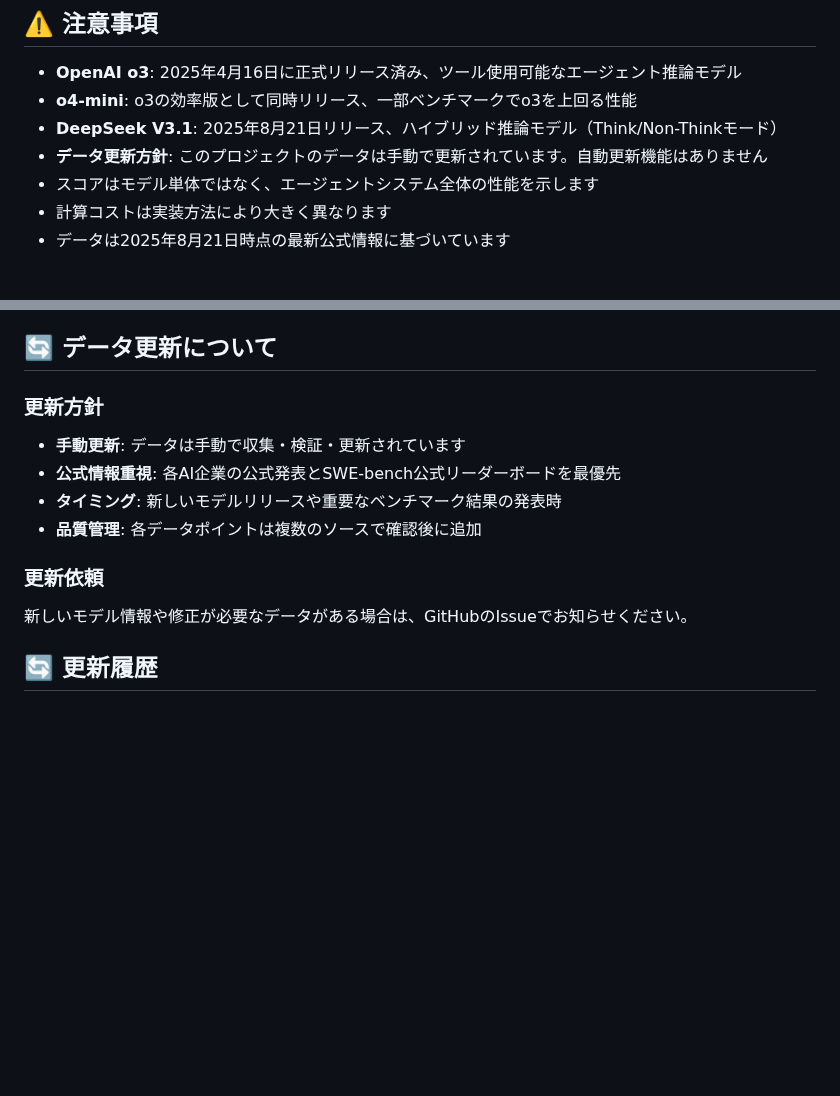
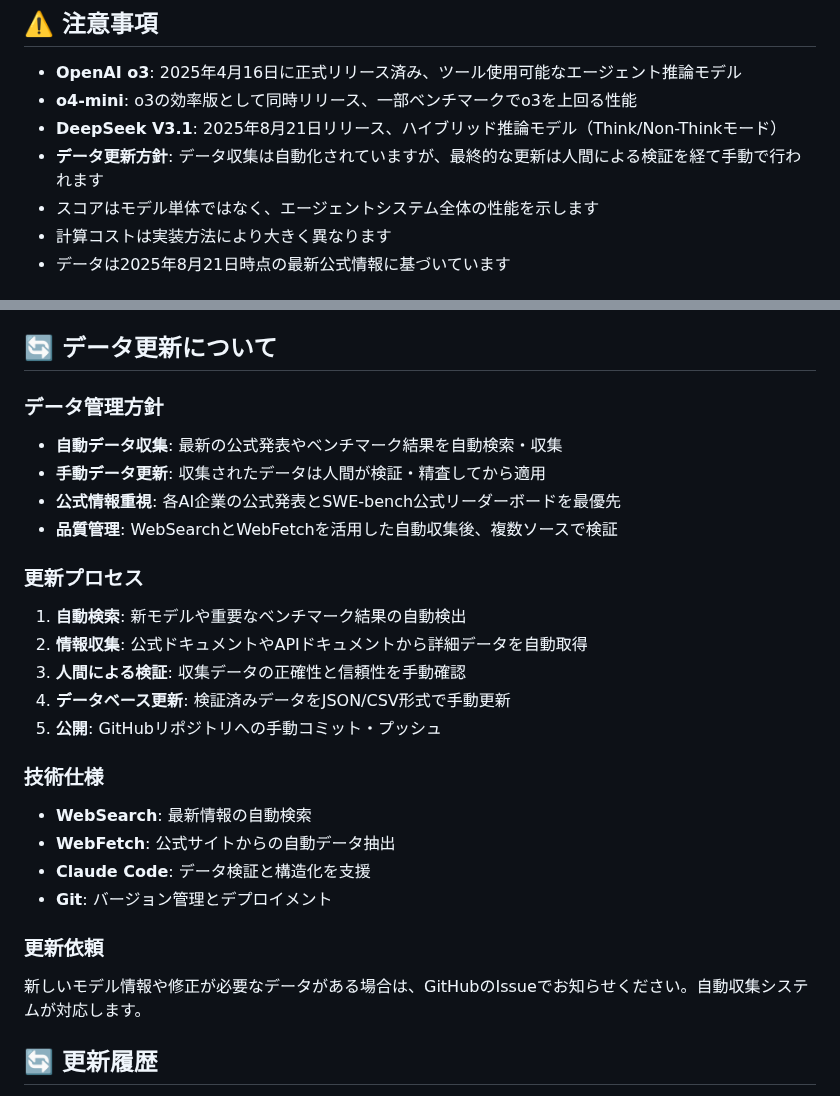
Before and after one commit to dendron542/SWE_benchmarks_info, a Markdown page: README.md, 2 parts joined by grey strips. Rendered like a GitHub page; blank space fills up the shorter version.

Commit message:
docs: clarify automated data collection vs manual updates
- Distinguish between automated data collection and manual publication
- Explain automated WebSearch/WebFetch for data gathering
- Clarify human verification before manual database updates
- Add technical specifications for automation tools
- Update process flow to show 5-step automated-to-manual pipeline
- Emphasize quality control through human verification

🤖 Generated with [Claude Code](https://claude.ai/code)

Co-Authored-By: Claude <noreply@anthropic.com>

```diff
--- a/README.md
+++ b/README.md
@@ -111,7 +111,7 @@ python swe_rank_viewer.py --format json
 - **OpenAI o3**: 2025年4月16日に正式リリース済み、ツール使用可能なエージェント推論モデル
 - **o4-mini**: o3の効率版として同時リリース、一部ベンチマークでo3を上回る性能
 - **DeepSeek V3.1**: 2025年8月21日リリース、ハイブリッド推論モデル（Think/Non-Thinkモード）
-- **データ更新方針**: このプロジェクトのデータは手動で更新されています。自動更新機能はありません
+- **データ更新方針**: データ収集は自動化されていますが、最終的な更新は人間による検証を経て手動で行われます
 - スコアはモデル単体ではなく、エージェントシステム全体の性能を示します
 - 計算コストは実装方法により大きく異なります
 - データは2025年8月21日時点の最新公式情報に基づいています
@@ -125,14 +125,27 @@ python swe_rank_viewer.py --format json
 
 ## 🔄 データ更新について
 
-### 更新方針
-- **手動更新**: データは手動で収集・検証・更新されています
+### データ管理方針
+- **自動データ収集**: 最新の公式発表やベンチマーク結果を自動検索・収集
+- **手動データ更新**: 収集されたデータは人間が検証・精査してから適用
 - **公式情報重視**: 各AI企業の公式発表とSWE-bench公式リーダーボードを最優先
-- **タイミング**: 新しいモデルリリースや重要なベンチマーク結果の発表時
-- **品質管理**: 各データポイントは複数のソースで確認後に追加
+- **品質管理**: WebSearchとWebFetchを活用した自動収集後、複数ソースで検証
+
+### 更新プロセス
+1. **自動検索**: 新モデルや重要なベンチマーク結果の自動検出
+2. **情報収集**: 公式ドキュメントやAPIドキュメントから詳細データを自動取得
+3. **人間による検証**: 収集データの正確性と信頼性を手動確認
+4. **データベース更新**: 検証済みデータをJSON/CSV形式で手動更新
+5. **公開**: GitHubリポジトリへの手動コミット・プッシュ
+
+### 技術仕様
+- **WebSearch**: 最新情報の自動検索
+- **WebFetch**: 公式サイトからの自動データ抽出
+- **Claude Code**: データ検証と構造化を支援
+- **Git**: バージョン管理とデプロイメント
 
 ### 更新依頼
-新しいモデル情報や修正が必要なデータがある場合は、GitHubのIssueでお知らせください。
+新しいモデル情報や修正が必要なデータがある場合は、GitHubのIssueでお知らせください。自動収集システムが対応します。
 
 ## 🔄 更新履歴
 
```
